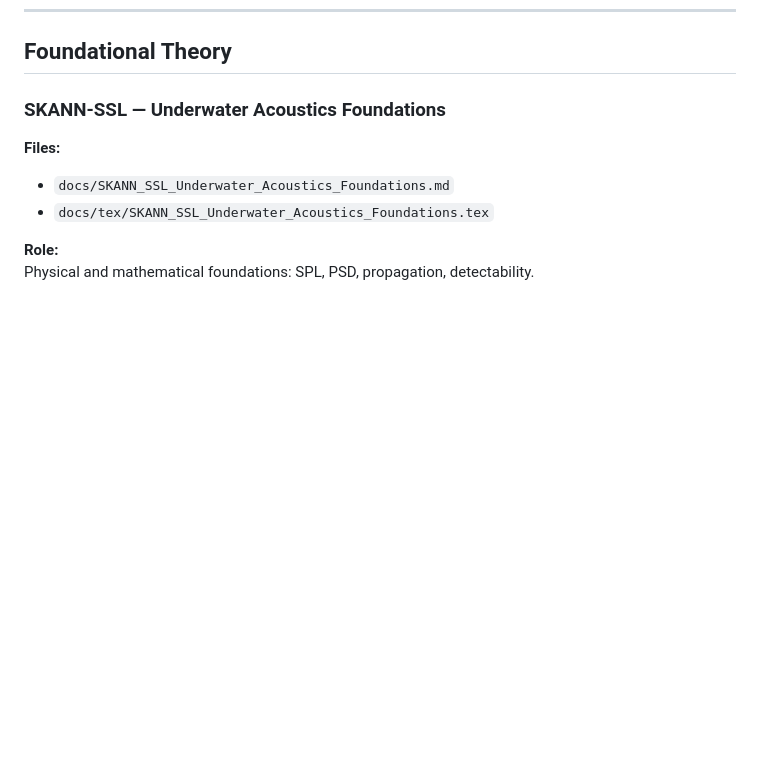
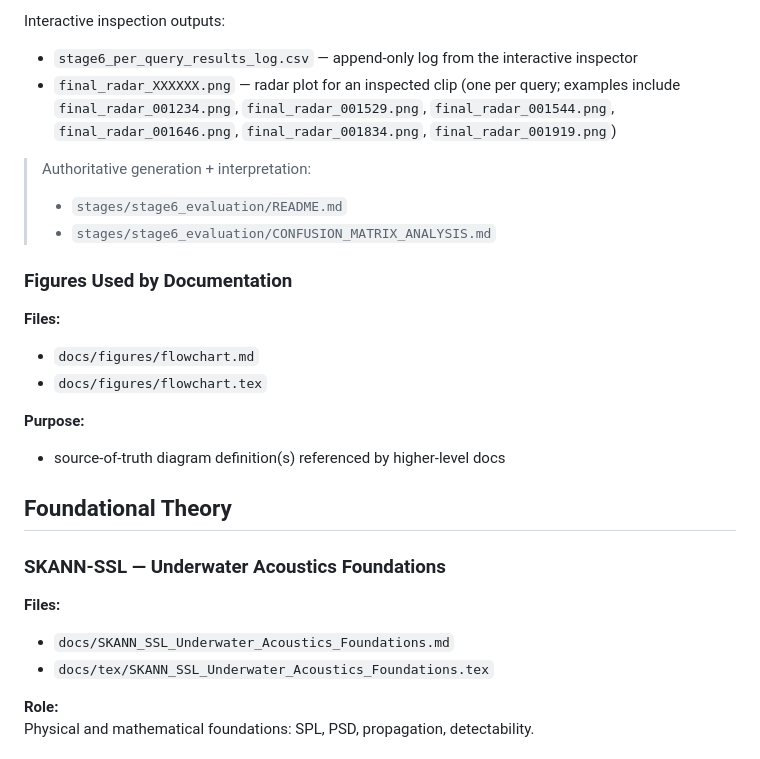
Before and after one commit to suniltyagi/SKANN-SSL, a Markdown page: docs/00_DOCUMENT_INDEX.md, the part around one of its changes. Rendered like a GitHub page; blank space fills up the shorter version.

Commit message:
docs: refine canonical memory + index stage operational anchors

```diff
--- a/docs/00_DOCUMENT_INDEX.md
+++ b/docs/00_DOCUMENT_INDEX.md
@@ -80,3 +151,22 @@ Does not override physics, DSP, synthesis, or architecture specifications.
+Interactive inspection outputs:
+- `stage6_per_query_results_log.csv` — append-only log from the interactive inspector
+- `final_radar_XXXXXX.png` — radar plot for an inspected clip (one per query; examples include
+  `final_radar_001234.png`, `final_radar_001529.png`, `final_radar_001544.png`, `final_radar_001646.png`,
+  `final_radar_001834.png`, `final_radar_001919.png`)
+
+> Authoritative generation + interpretation:
+> - `stages/stage6_evaluation/README.md`
+> - `stages/stage6_evaluation/CONFUSION_MATRIX_ANALYSIS.md`
+
+
+### Figures Used by Documentation
+**Files:**
+- `docs/figures/flowchart.md`
+- `docs/figures/flowchart.tex`
+
+**Purpose:**
+- source-of-truth diagram definition(s) referenced by higher-level docs
+
 
 ## Foundational Theory
 
```
Also changed, not shown: other parts of docs/00_DOCUMENT_INDEX.md (+71 -0 lines), docs/00_CANONICAL_SKANN_SSL_PROJECT_MEMORY.md (+71 -80 lines).
